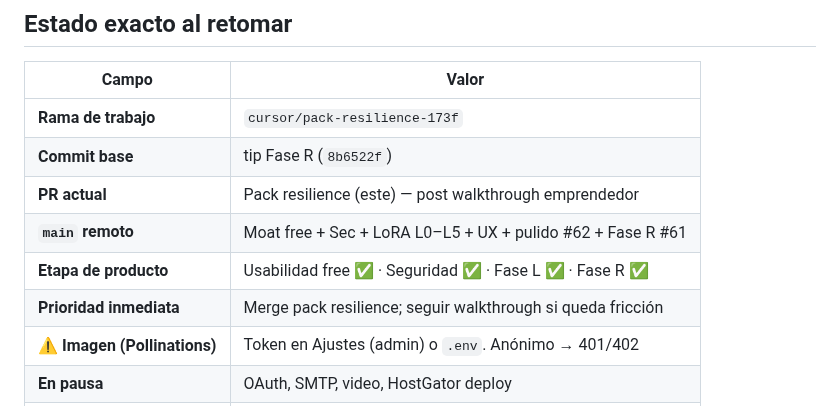
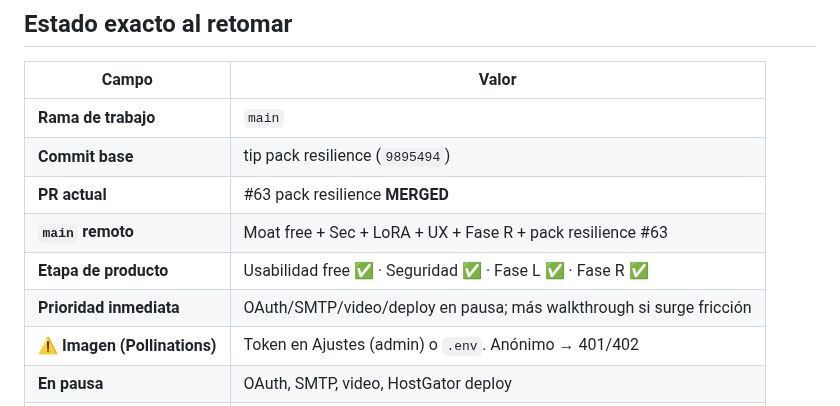
Before and after one commit to oscarkleinkopf/influ-json, a Markdown page: HANDOFF.md, the part around the change. Rendered like a GitHub page.

Commit message:
docs: mark pack resilience #63 merged on main
Co-authored-by: Oscar Kleinkopf <oscarkleinkopf@users.noreply.github.com>

```diff
--- a/HANDOFF.md
+++ b/HANDOFF.md
@@ -25,12 +25,12 @@ Regresión P0: “guardé y no aparece”, o free path roto por feature de pago.
 
 | Campo | Valor |
 |-------|--------|
-| **Rama de trabajo** | `cursor/pack-resilience-173f` |
-| **Commit base** | tip Fase R (`8b6522f`) |
-| **PR actual** | Pack resilience (este) — post walkthrough emprendedor |
-| **`main` remoto** | Moat free + Sec + LoRA L0–L5 + UX + pulido #62 + Fase R #61 |
+| **Rama de trabajo** | `main` |
+| **Commit base** | tip pack resilience (`9895494`) |
+| **PR actual** | #63 pack resilience **MERGED** |
+| **`main` remoto** | Moat free + Sec + LoRA + UX + Fase R + pack resilience #63 |
 | **Etapa de producto** | Usabilidad free ✅ · Seguridad ✅ · Fase L ✅ · Fase R ✅ |
-| **Prioridad inmediata** | Merge pack resilience; seguir walkthrough si queda fricción |
+| **Prioridad inmediata** | OAuth/SMTP/video/deploy en pausa; más walkthrough si surge fricción |
 | **⚠ Imagen (Pollinations)** | Token en Ajustes (admin) o `.env`. Anónimo → 401/402 |
 | **En pausa** | OAuth, SMTP, video, HostGator deploy |
 | **Servidor correcto** | `npm start` → `node server.js` (bind default `127.0.0.1`) |
```
